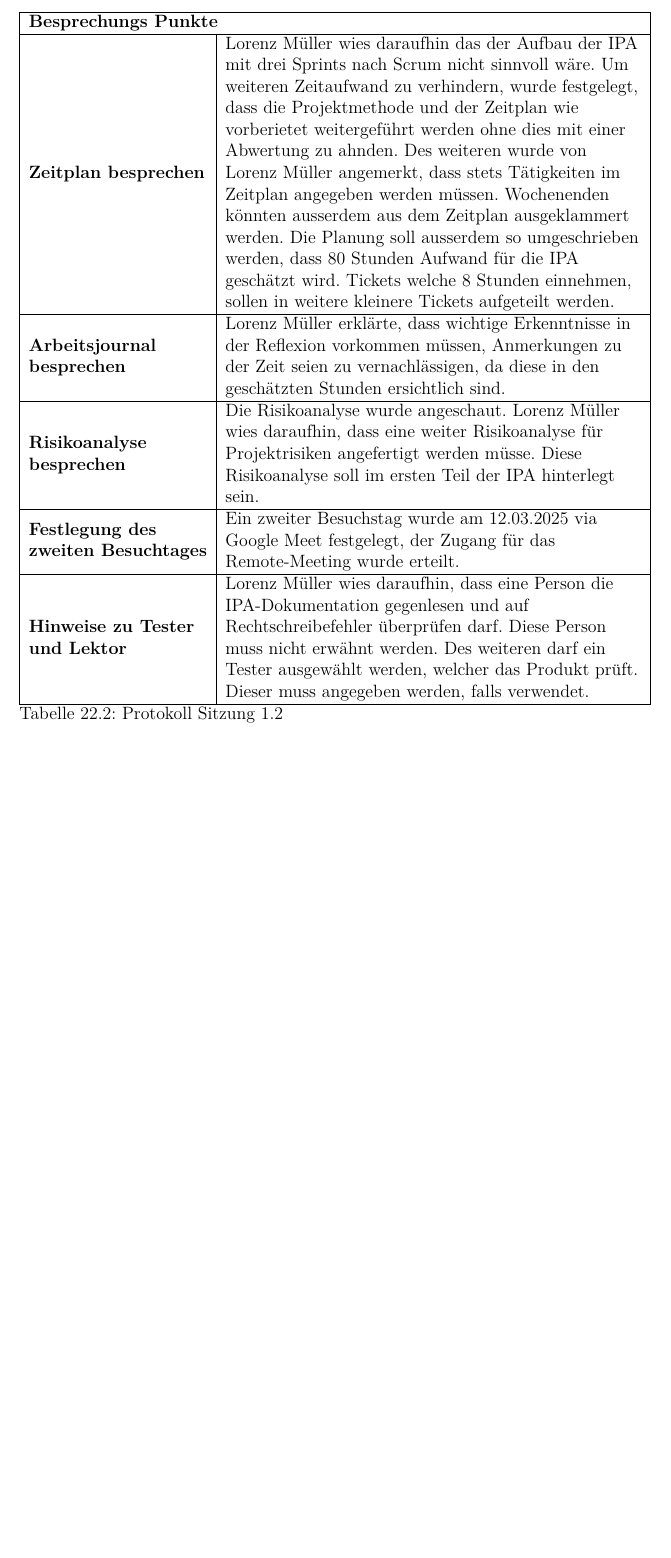
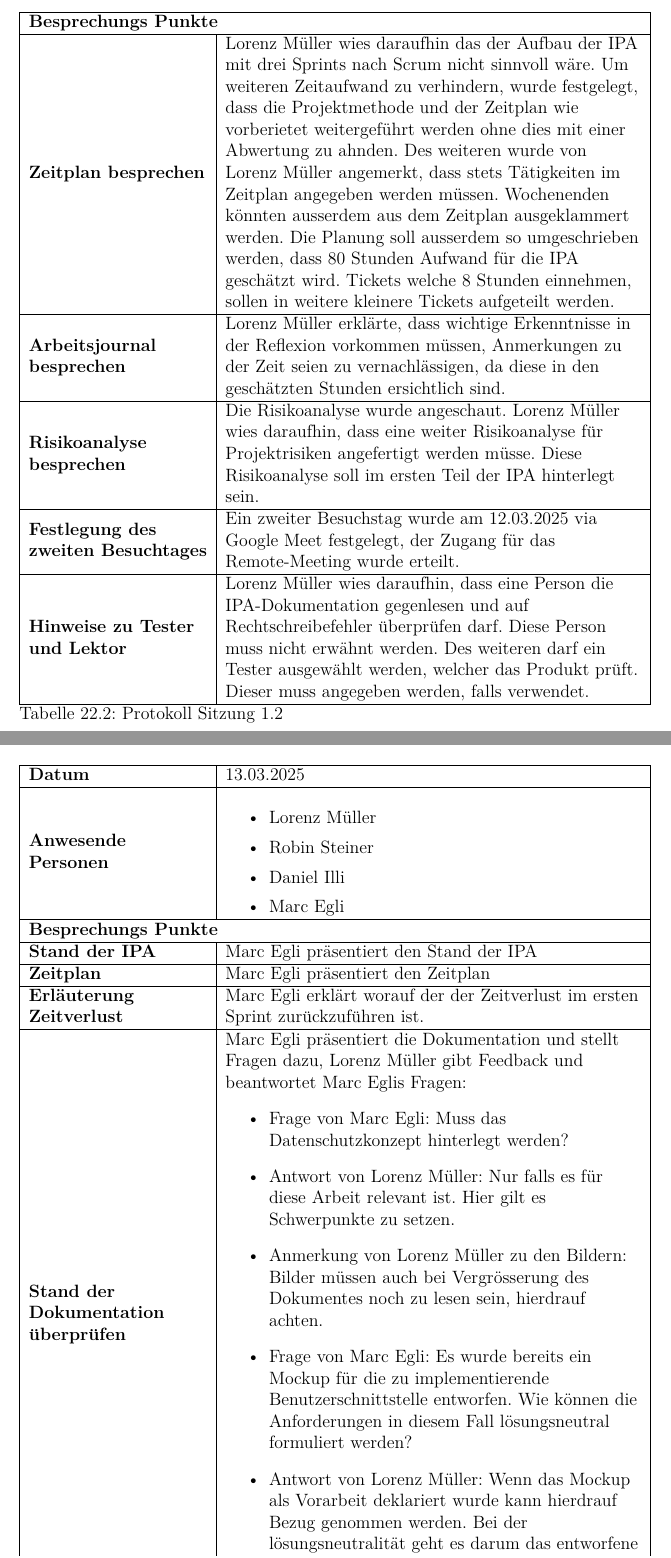
Before and after one commit to Vakmeth/ipa, a LaTeX thesis (ipa.tex, which reads part3.tex): part of page 156 of 156 before the commit and two parts of pages 156 and 157 of 158 after it, the two joined at a grey line, cut so that both start at the same text, the shorter picture padded with empty space. Compiled offline with pdfLaTeX.

Commit message:
Create proceedings of second expert visit

```diff
--- a/part3.tex
+++ b/part3.tex
@@ -149,3 +151,41 @@
     \caption{Protokoll Sitzung 1.2}
 \end{table}
 
+\newpage
+
+\begin{table}[H]
+    \begin{tabular}{|L{0.3\textwidth}|L{0.7\textwidth}|}
+        \hline
+        \textbf{Datum} & 13.03.2025 \\
+        \hline
+        \textbf{Anwesende Personen} &
+        \begin{itemize}[itemsep=0.5pt, topsep=0pt]
+            \item Lorenz Müller
+            \item Robin Steiner
+            \item Daniel Illi
+            \item Marc Egli
+        \end{itemize} \\
+        \hline
+        \multicolumn{2}{|l|}{\textbf{Besprechungs Punkte}} \\
+        \hline
+        \textbf{Stand der IPA} & Marc Egli präsentiert den Stand der IPA \\
+        \hline
+        \textbf{Zeitplan} & Marc Egli präsentiert den Zeitplan \\
+        \hline
+        \textbf{Erläuterung Zeitverlust} & Marc Egli erklärt worauf der der Zeitverlust im ersten Sprint zurückzuführen ist.  \\
+        \hline
+        \textbf{Stand der Dokumentation überprüfen} & Marc Egli präsentiert die Dokumentation und stellt Fragen dazu, Lorenz Müller gibt Feedback und beantwortet Marc Eglis Fragen:
+        \begin{itemize}
+            \item Frage von Marc Egli: Muss das Datenschutzkonzept hinterlegt werden?
+            \item Antwort von Lorenz Müller: Nur falls es für diese Arbeit relevant ist. Hier gilt es Schwerpunkte zu setzen.
+            \item Anmerkung von Lorenz Müller zu den Bildern: Bilder müssen auch bei Vergrösserung des Dokumentes noch zu lesen sein, hierdrauf achten.
+            \item Frage von Marc Egli: Es wurde bereits ein Mockup für die zu implementierende Benutzerschnittstelle entworfen. Wie können die Anforderungen in diesem Fall lösungsneutral formuliert werden?
+            \item Antwort von Lorenz Müller: Wenn das Mockup als Vorarbeit deklariert wurde kann hierdrauf Bezug genommen werden. Bei der lösungsneutralität geht es darum das entworfene Konzept zu hinterfragen und nicht einfach zu akzeptieren.
+        \end{itemize}
+        \\
+        \hline
+    \end{tabular}
+    \caption{Protokoll Sitzung 2.1}
+\end{table}
+
+\newpage
```
Also changed, not shown: ipa.pdf, part3.tex (23 more changed lines), 8 other files.
